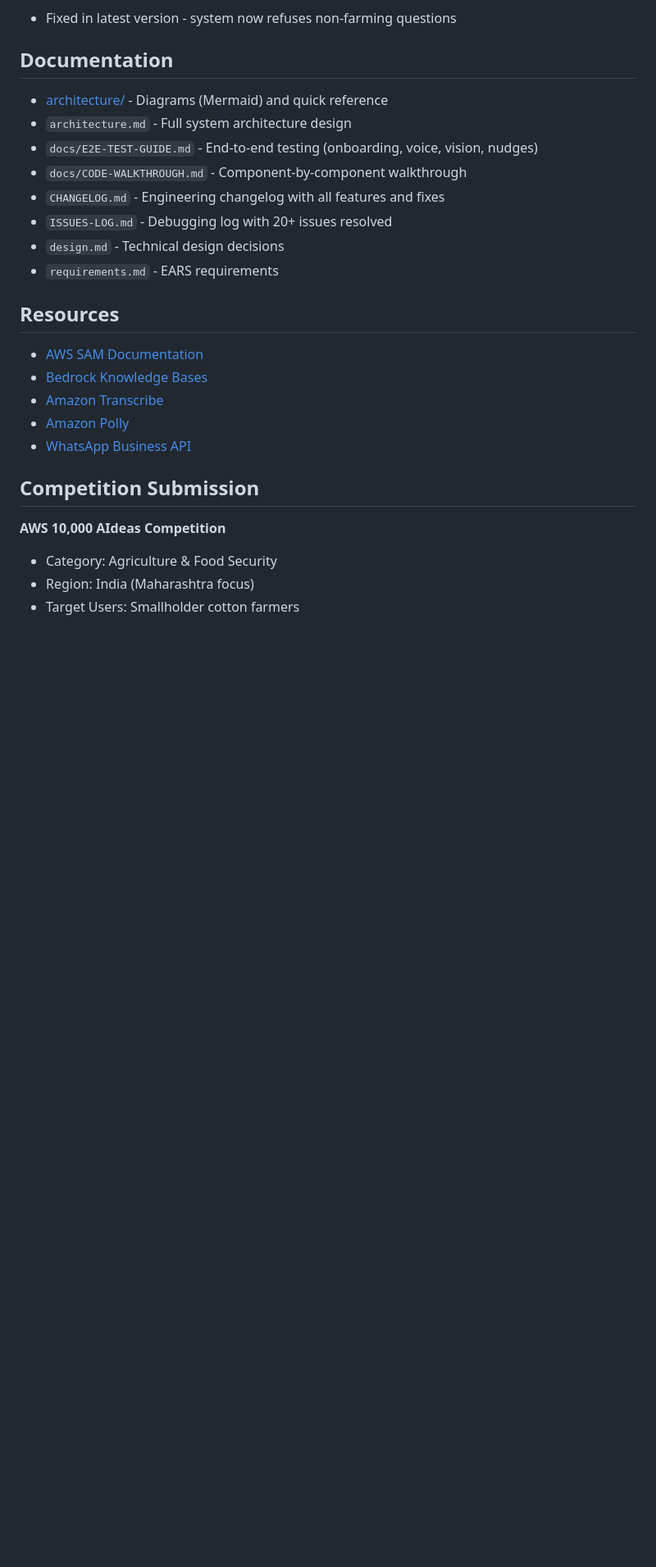
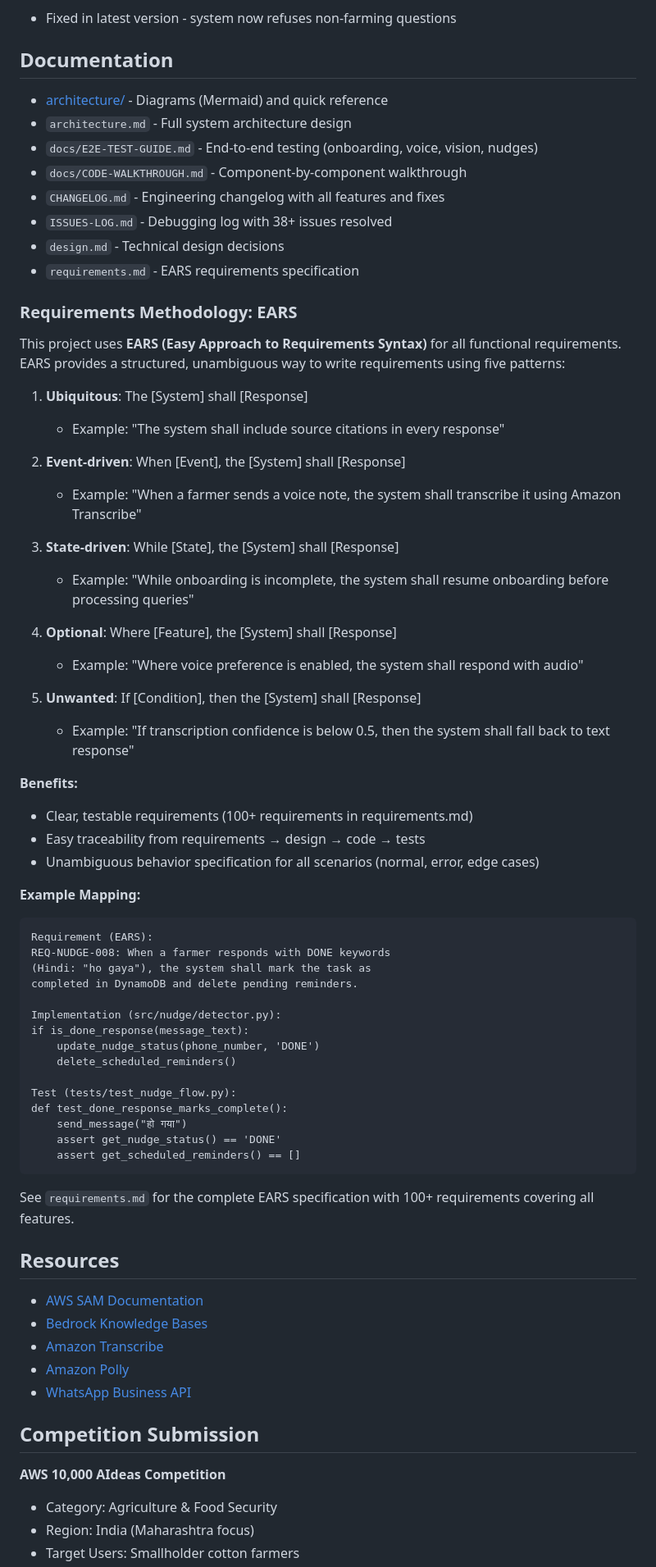
Before and after one commit to prasadt1/agrinexus-ai, a Markdown page: README.md, the part around the change. Shown at 82% size. Drawn GitHub-style; blank space fills up the shorter version.

Commit message:
docs: Add detailed EARS methodology explanation to README
- Explain all 5 EARS patterns with examples
- Show benefits: clarity, traceability, testability
- Include example mapping from requirement → code → test
- Reference 100+ EARS requirements in requirements.md

````diff
--- a/README.md
+++ b/README.md
@@ -444,9 +444,55 @@ See `docs/CODE-WALKTHROUGH.md` for a component-by-component architecture and log
 - `docs/E2E-TEST-GUIDE.md` - End-to-end testing (onboarding, voice, vision, nudges)
 - `docs/CODE-WALKTHROUGH.md` - Component-by-component walkthrough
 - `CHANGELOG.md` - Engineering changelog with all features and fixes
-- `ISSUES-LOG.md` - Debugging log with 20+ issues resolved
+- `ISSUES-LOG.md` - Debugging log with 38+ issues resolved
 - `design.md` - Technical design decisions
-- `requirements.md` - EARS requirements
+- `requirements.md` - EARS requirements specification
+
+### Requirements Methodology: EARS
+
+This project uses **EARS (Easy Approach to Requirements Syntax)** for all functional requirements. EARS provides a structured, unambiguous way to write requirements using five patterns:
+
+1. **Ubiquitous**: The [System] shall [Response]
+   - Example: "The system shall include source citations in every response"
+
+2. **Event-driven**: When [Event], the [System] shall [Response]
+   - Example: "When a farmer sends a voice note, the system shall transcribe it using Amazon Transcribe"
+
+3. **State-driven**: While [State], the [System] shall [Response]
+   - Example: "While onboarding is incomplete, the system shall resume onboarding before processing queries"
+
+4. **Optional**: Where [Feature], the [System] shall [Response]
+   - Example: "Where voice preference is enabled, the system shall respond with audio"
+
+5. **Unwanted**: If [Condition], then the [System] shall [Response]
+   - Example: "If transcription confidence is below 0.5, then the system shall fall back to text response"
+
+**Benefits:**
+- Clear, testable requirements (100+ requirements in requirements.md)
+- Easy traceability from requirements → design → code → tests
+- Unambiguous behavior specification for all scenarios (normal, error, edge cases)
+
+**Example Mapping:**
+
+```
+Requirement (EARS):
+REQ-NUDGE-008: When a farmer responds with DONE keywords
+(Hindi: "ho gaya"), the system shall mark the task as
+completed in DynamoDB and delete pending reminders.
+
+Implementation (src/nudge/detector.py):
+if is_done_response(message_text):
+    update_nudge_status(phone_number, 'DONE')
+    delete_scheduled_reminders()
+
+Test (tests/test_nudge_flow.py):
+def test_done_response_marks_complete():
+    send_message("हो गया")
+    assert get_nudge_status() == 'DONE'
+    assert get_scheduled_reminders() == []
+```
+
+See `requirements.md` for the complete EARS specification with 100+ requirements covering all features.
 
 ## Resources
 
````
